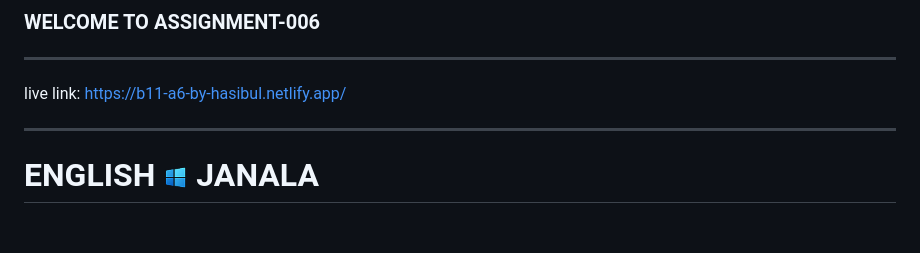
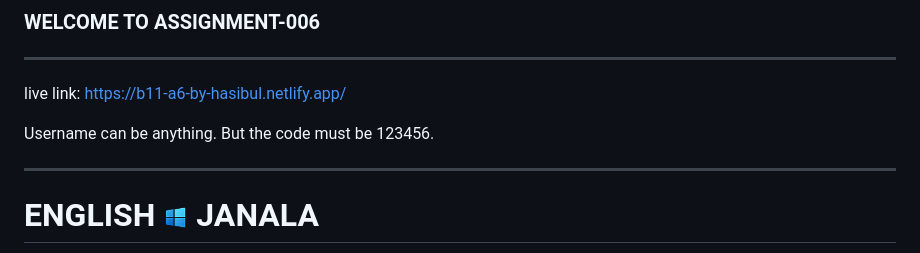
Before and after one commit to web-hasib/english-vocab, a Markdown page: README.md, the part around the change. GitHub-like rendering; blank space fills up the shorter version.

Commit message:
Update README.md
redmi.md edited

```diff
--- a/README.md
+++ b/README.md
@@ -4,6 +4,10 @@
 ------
 
 live link: https://b11-a6-by-hasibul.netlify.app/
+
+
+Username can be anything.
+But the code must be 123456.
 
 ------
 
```
